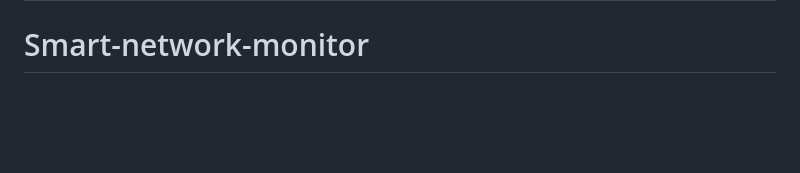
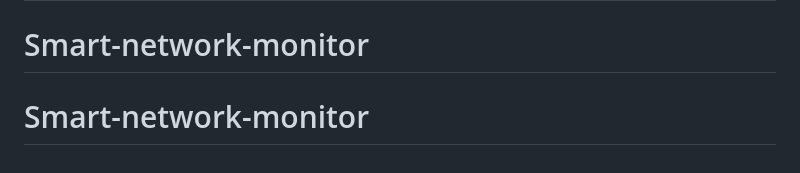
Before and after one commit to raihsnns143/Smart-network-monitor, a Markdown page: README.md, the part around the change. Rendered like a GitHub page; blank space fills up the shorter version.

```diff
--- a/README.md
+++ b/README.md
@@ -103,3 +103,4 @@ This project is licensed under the MIT License.
 # Smart-network-monitor
 # Smart-network-monitor
 # Smart-network-monitor
+# Smart-network-monitor
```
